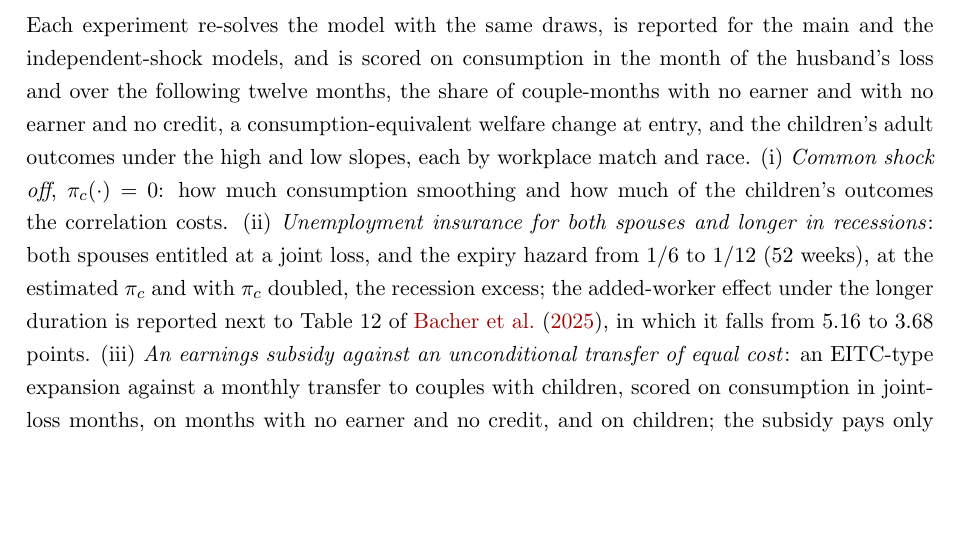
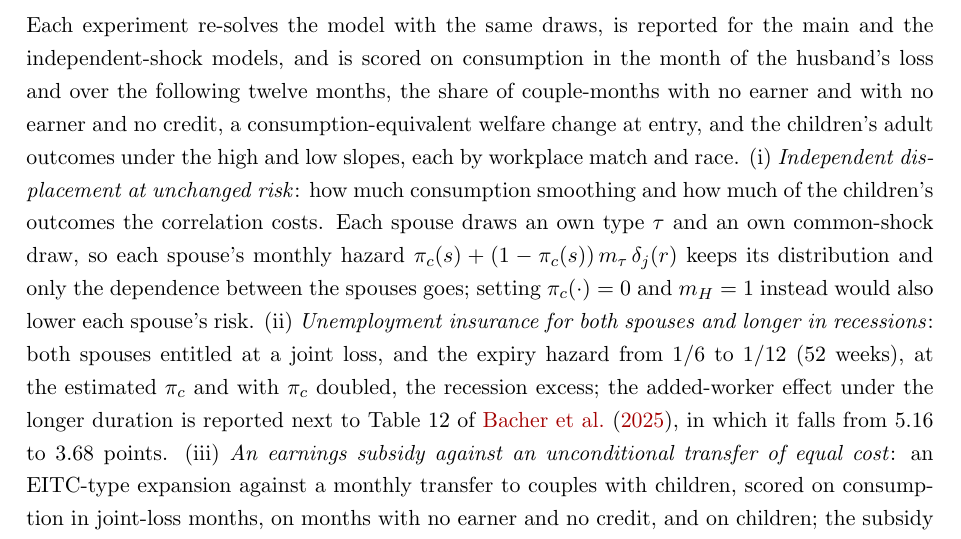
Before and after one commit to lijiaqi6/JointLoss, a LaTeX paper (paperA_joint_loss/main.tex, which reads paperA_joint_loss/sec7_model.tex): part of page 46 of 60, cut so that both start at the same text, the shorter picture padded with empty space. Compiled offline with pdfLaTeX.

Commit message:
IGE_DATA now G:\My Drive\IGE_data (README, HANDOVER); sec7 counterfactual (i) = independent displacement at unchanged risk (own types, own common-shock draws), matching the new code hook
Co-Authored-By: Claude Opus 5.5 <noreply@anthropic.com>

```diff
--- a/paperA_joint_loss/sec7_model.tex
+++ b/paperA_joint_loss/sec7_model.tex
@@ -607,8 +607,11 @@ estimates with theirs. Spousal leisure complementarity and the exact Frisch magn
 Each experiment re-solves the model with the same draws, is reported for the main and the independent-shock models,
 and is scored on consumption in the month of the husband's loss and over the following twelve months, the share of
 couple-months with no earner and with no earner and no credit, a consumption-equivalent welfare change at entry, and
-the children's adult outcomes under the high and low slopes, each by workplace match and race. (i) \emph{Common shock
-off}, $\pi_c(\cdot) = 0$: how much consumption smoothing and how much of the children's outcomes the correlation costs.
+the children's adult outcomes under the high and low slopes, each by workplace match and race. (i) \emph{Independent
+displacement at unchanged risk}: how much consumption smoothing and how much of the children's outcomes the correlation
+costs. Each spouse draws an own type $\tau$ and an own common-shock draw, so each spouse's monthly hazard
+$\pi_c(s) + (1 - \pi_c(s))\,m_\tau\,\delta_j(r)$ keeps its distribution and only the dependence between the spouses
+goes; setting $\pi_c(\cdot) = 0$ and $m_H = 1$ instead would also lower each spouse's risk.
 (ii) \emph{Unemployment insurance for both spouses and longer in recessions}: both spouses entitled at a joint loss,
 and the expiry hazard from $1/6$ to $1/12$ (52 weeks), at the estimated $\pi_c$ and with $\pi_c$ doubled, the
 recession excess; the added-worker effect under the longer duration is reported next to Table 12 of
```
Also changed, not shown: HANDOVER.md (+1 -1 lines), README.md.
